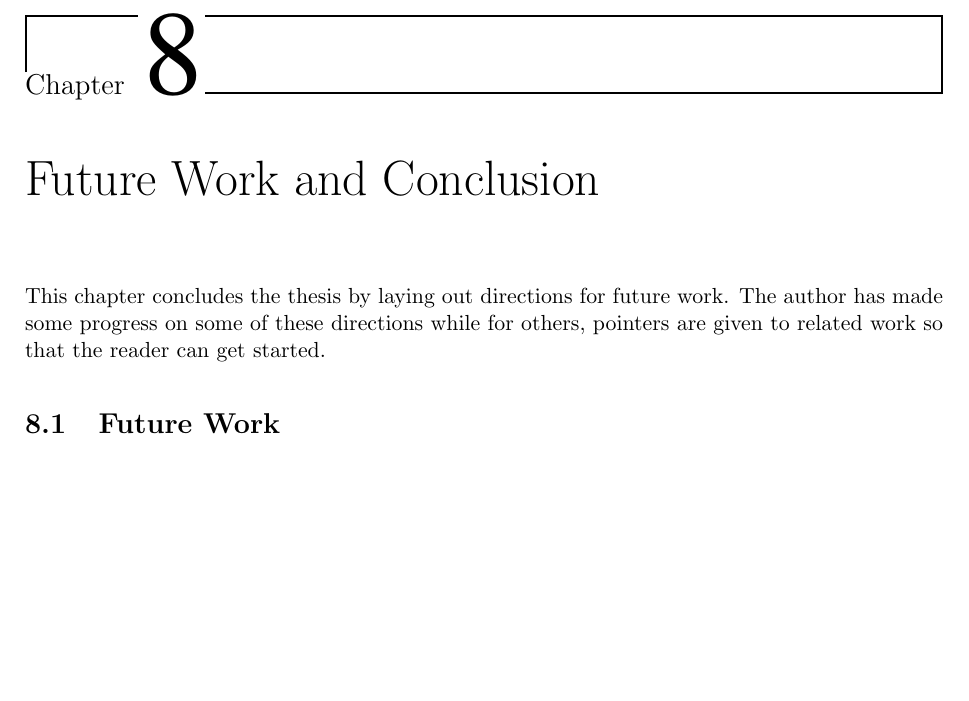
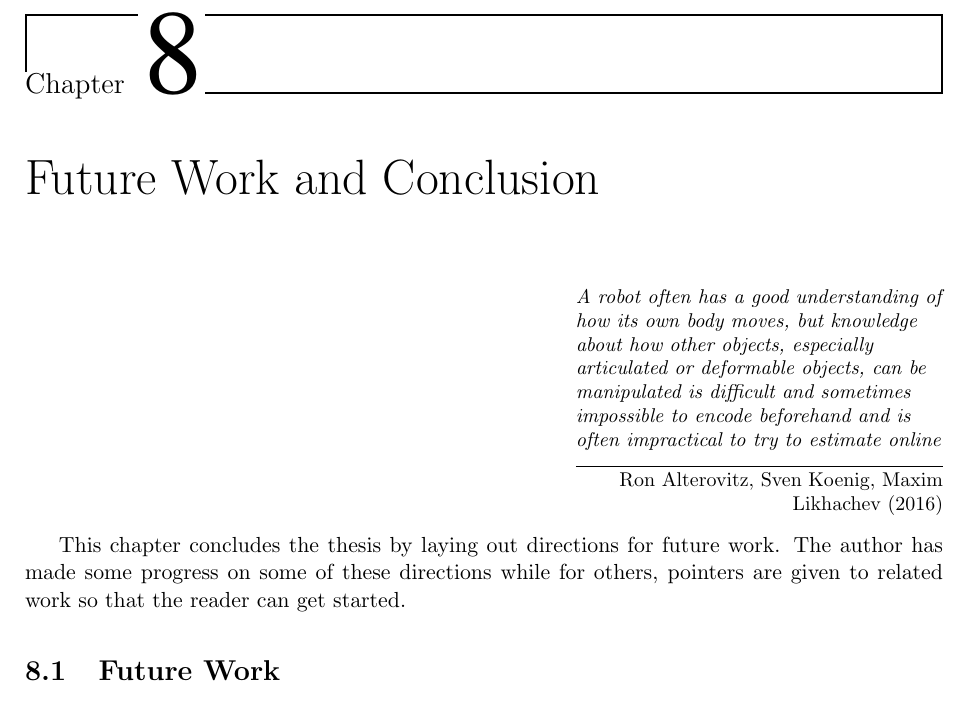
Before and after one commit to vvanirudh/PhD-Thesis, a LaTeX thesis (main.tex, which reads chapters/future-work.tex): part of page 97 of 153, cut so that both start at the same text, the shorter picture padded with empty space. Compiled offline with pdfLaTeX.

Commit message:
Typos fixed; now done

```diff
--- a/chapters/future-work.tex
+++ b/chapters/future-work.tex
@@ -1,6 +1,14 @@
 
 \chapter{Future Work and Conclusion}
 \label{cha:future-work-concl}
+
+\epigraph{\textit{A robot
+    often has a good understanding of how its own body moves, but
+    knowledge about how other objects, especially articulated or
+    deformable objects, can be manipulated is difficult and
+    sometimes impossible to encode beforehand and is often impractical
+    to try to estimate online}}{Ron Alterovitz, Sven Koenig, Maxim
+    Likhachev (2016)}
 
 This chapter concludes the thesis by laying out directions for future
 work. The author has made some progress on some of these directions
--- a/main.tex
+++ b/main.tex
@@ -8,7 +8,7 @@
 \input{packages}
 \input{macros}
 
-\draftstamp{\today}{DRAFT}
+%\draftstamp{\today}{DRAFT}
 
 \begin{document}
 \frontmatter
```
Also changed, not shown: chapters/future-work.tex (7 more changed lines).
